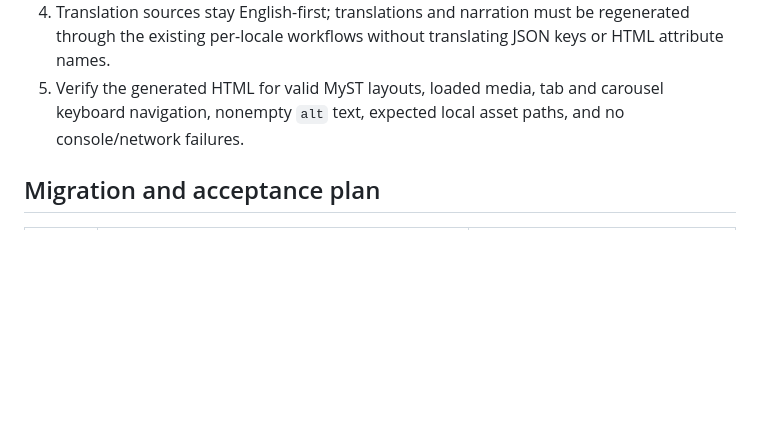
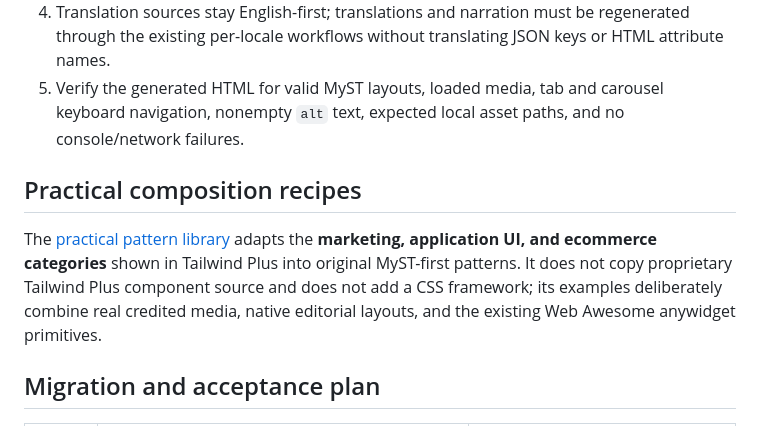
Before and after one commit to soft-cloud-dev/soft-cloud-dev, a Markdown page: components/authoring-guide.md, the part around the change. Drawn GitHub-style; blank space fills up the shorter version.

Commit message:
docs: integrate native MyST and Tailwind-inspired practical patterns

```diff
--- a/components/authoring-guide.md
+++ b/components/authoring-guide.md
@@ -98,6 +98,10 @@ Use real self-hosted images with descriptive `alt` text, source credit and expli
 4. Translation sources stay English-first; translations and narration must be regenerated through the existing per-locale workflows without translating JSON keys or HTML attribute names.
 5. Verify the generated HTML for valid MyST layouts, loaded media, tab and carousel keyboard navigation, nonempty `alt` text, expected local asset paths, and no console/network failures.
 
+## Practical composition recipes
+
+The [practical pattern library](practical-patterns.md) adapts the **marketing, application UI, and ecommerce categories** shown in Tailwind Plus into original MyST-first patterns. It does not copy proprietary Tailwind Plus component source and does not add a CSS framework; its examples deliberately combine real credited media, native editorial layouts, and the existing Web Awesome anywidget primitives.
+
 ## Migration and acceptance plan
 
 | Phase | Deliverable | Acceptance |
```
